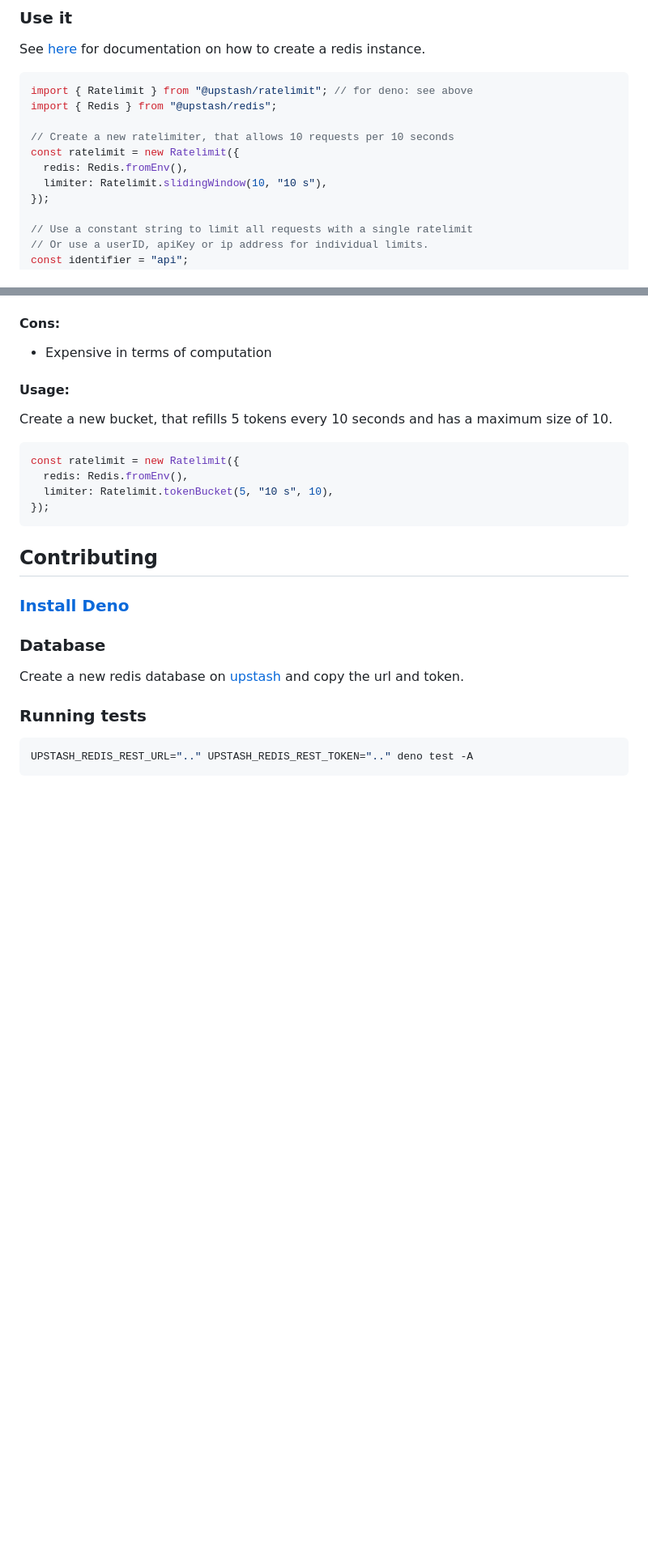
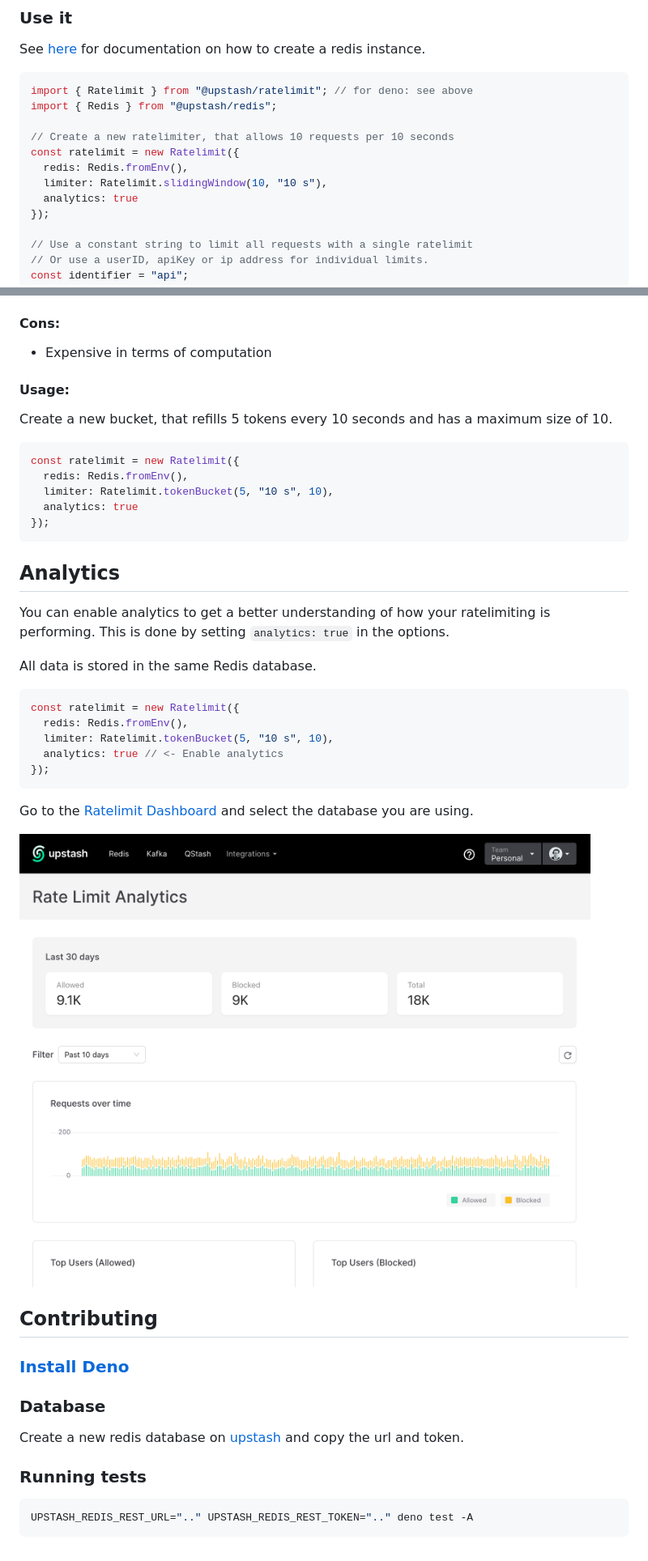
Before and after one commit to upstash/ratelimit-js, a Markdown page: README.md, 2 parts joined by grey strips. Shown: that part at 81% size. Drawn GitHub-style; pictures changed too: .github/img/dashboard.png (added); blank space fills up the shorter version.

Commit message:
docs: add analytics

````diff
--- a/README.md
+++ b/README.md
@@ -87,6 +87,7 @@ import { Redis } from "@upstash/redis";
 const ratelimit = new Ratelimit({
   redis: Redis.fromEnv(),
   limiter: Ratelimit.slidingWindow(10, "10 s"),
+  analytics: true
 });
 
 // Use a constant string to limit all requests with a single ratelimit
@@ -397,8 +403,29 @@ size of 10.
 const ratelimit = new Ratelimit({
   redis: Redis.fromEnv(),
   limiter: Ratelimit.tokenBucket(5, "10 s", 10),
+  analytics: true
 });
 ```
+
+## Analytics
+
+You can enable analytics to get a better understanding of how your ratelimiting
+is performing. This is done by setting `analytics: true` in the options.
+
+All data is stored in the same Redis database.
+
+```ts
+const ratelimit = new Ratelimit({
+  redis: Redis.fromEnv(),
+  limiter: Ratelimit.tokenBucket(5, "10 s", 10),
+  analytics: true // <- Enable analytics
+});
+```
+
+Go to the [Ratelimit Dashboard](https://console.upstash.com/rate-limit) and select the database you are using.
+
+![Ratelimit Dashboard](/.github/img/dashboard.png)
+
 
 ## Contributing
 
````
Also changed, not shown: other parts of README.md (+5 -0 lines).
